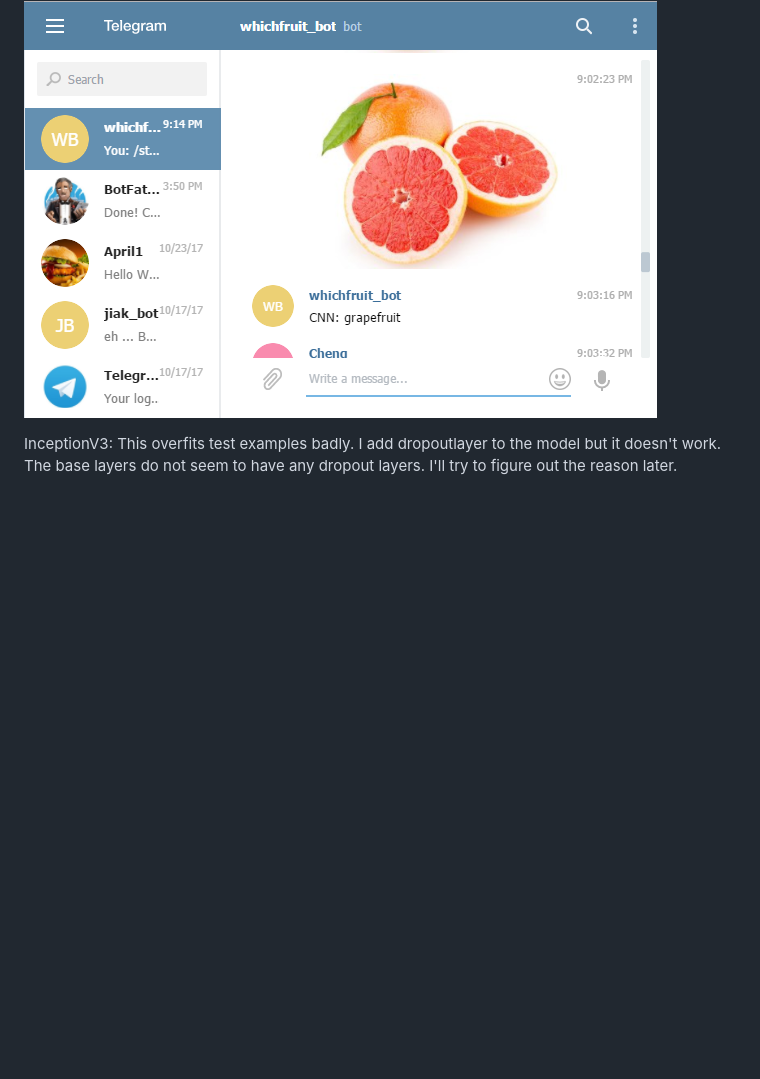
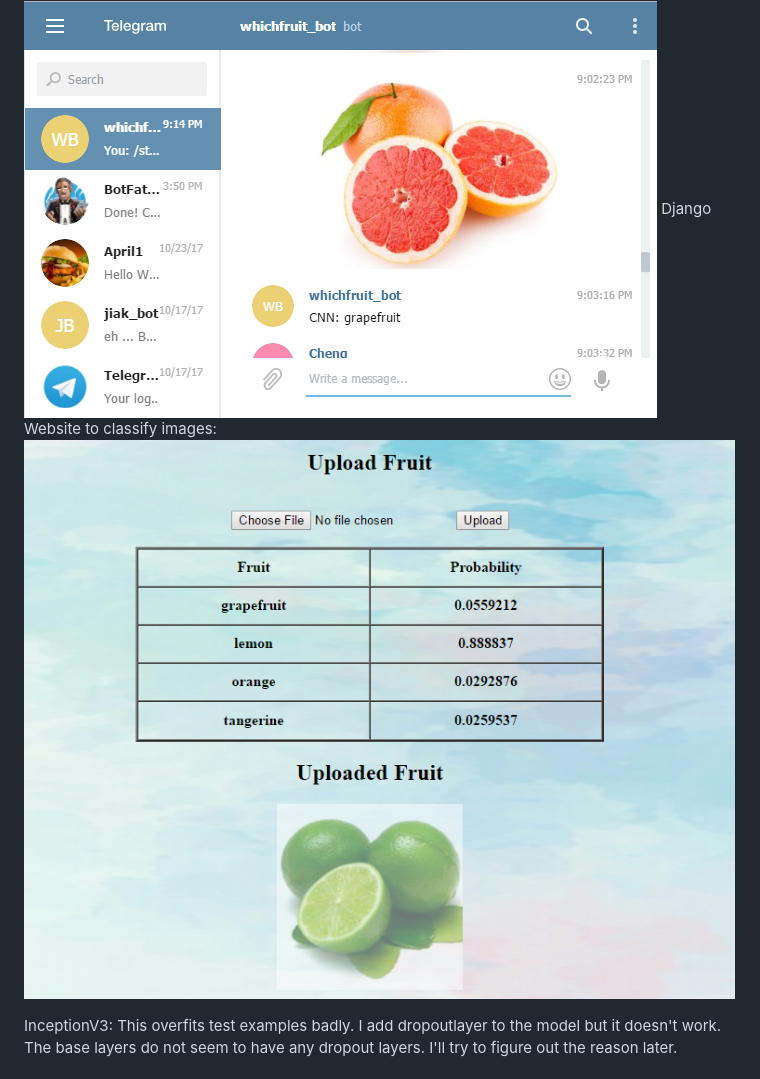
Before and after one commit to yc930401/fruits_classification, a Markdown page: README.md, the part around the change. GitHub-like rendering; pictures changed too: web.png (added); blank space fills up the shorter version.

Commit message:
django website

```diff
--- a/README.md
+++ b/README.md
@@ -22,6 +22,9 @@ Compare different classifiers: </br>
 </br>
 Telegram interface for user to upload photos: </br>
 ![fruits](/telegram.png)
+</br>
+Django Website to classify images: </br>
+![fruits](/web.png)
 
 InceptionV3: </br>
 This overfits test examples badly. I add dropoutlayer to the model but it doesn't work. The base layers do not seem to have any dropout layers. I'll try to figure out the reason later. </br>
```
Also changed, not shown: 13 other files.
